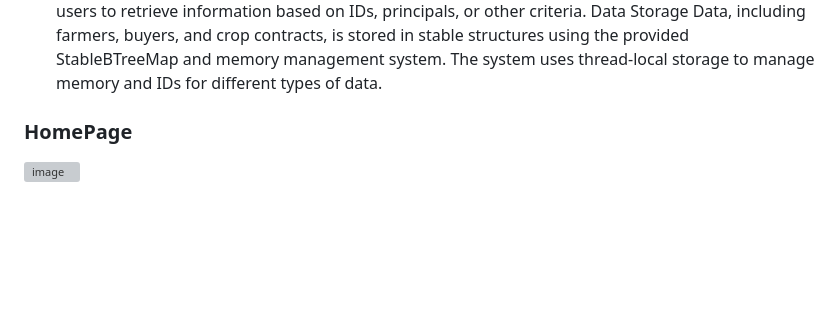
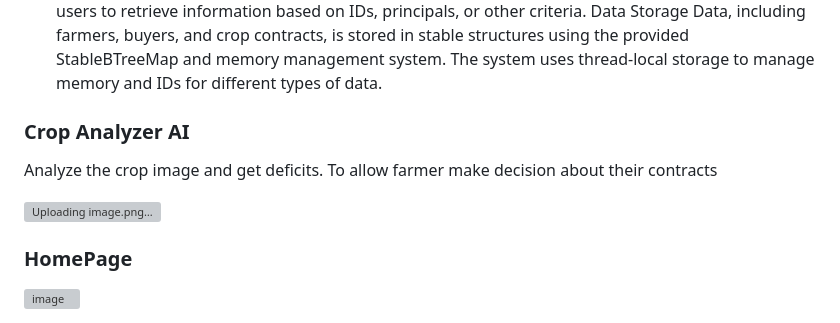
Before and after one commit to Kinyabundi/AgriForex-ICP, a Markdown page: README.md, the part around the change. Drawn GitHub-style; blank space fills up the shorter version; grey boxes are pictures that could not be loaded.

```diff
--- a/README.md
+++ b/README.md
@@ -30,6 +30,12 @@ Various query functions (get_farmer, get_buyer, get_crop_contract, etc.) allow u
 Data Storage
 Data, including farmers, buyers, and crop contracts, is stored in stable structures using the provided StableBTreeMap and memory management system.
 The system uses thread-local storage to manage memory and IDs for different types of data.
+
+### Crop Analyzer AI
+Analyze the crop image and get deficits.
+To allow farmer make decision about their contracts
+
+![Uploading image.png…]()
 
 
 ### HomePage
```
